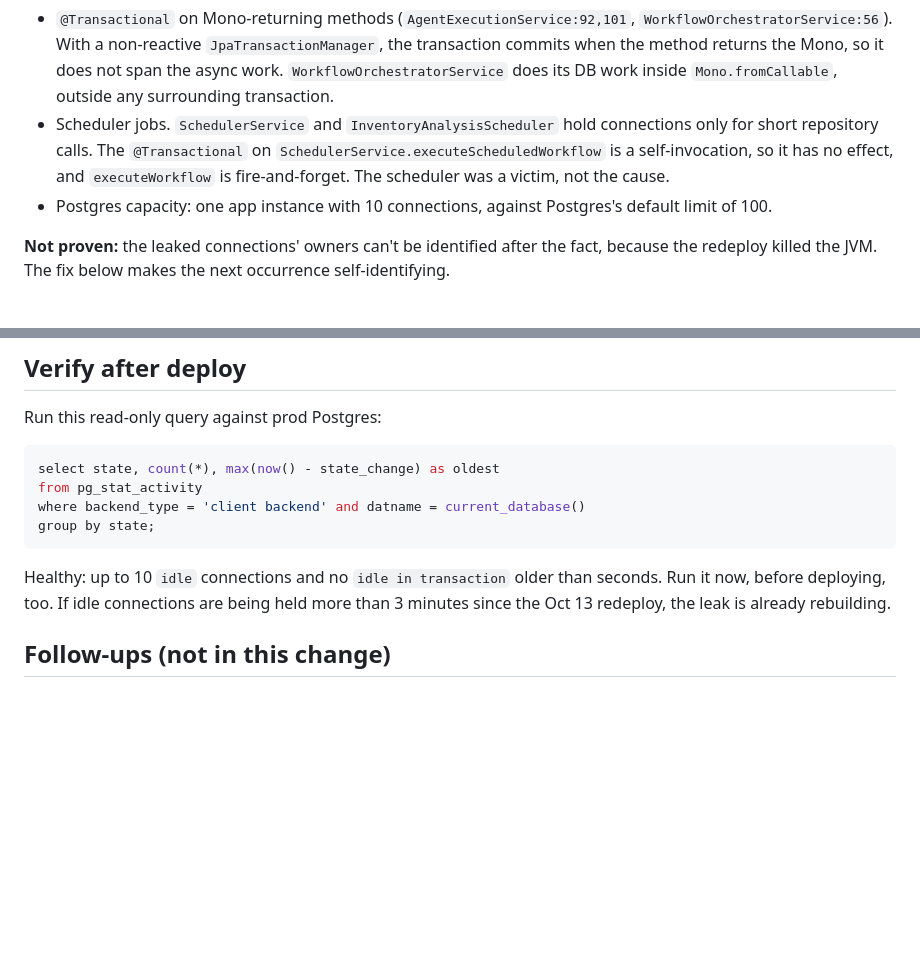
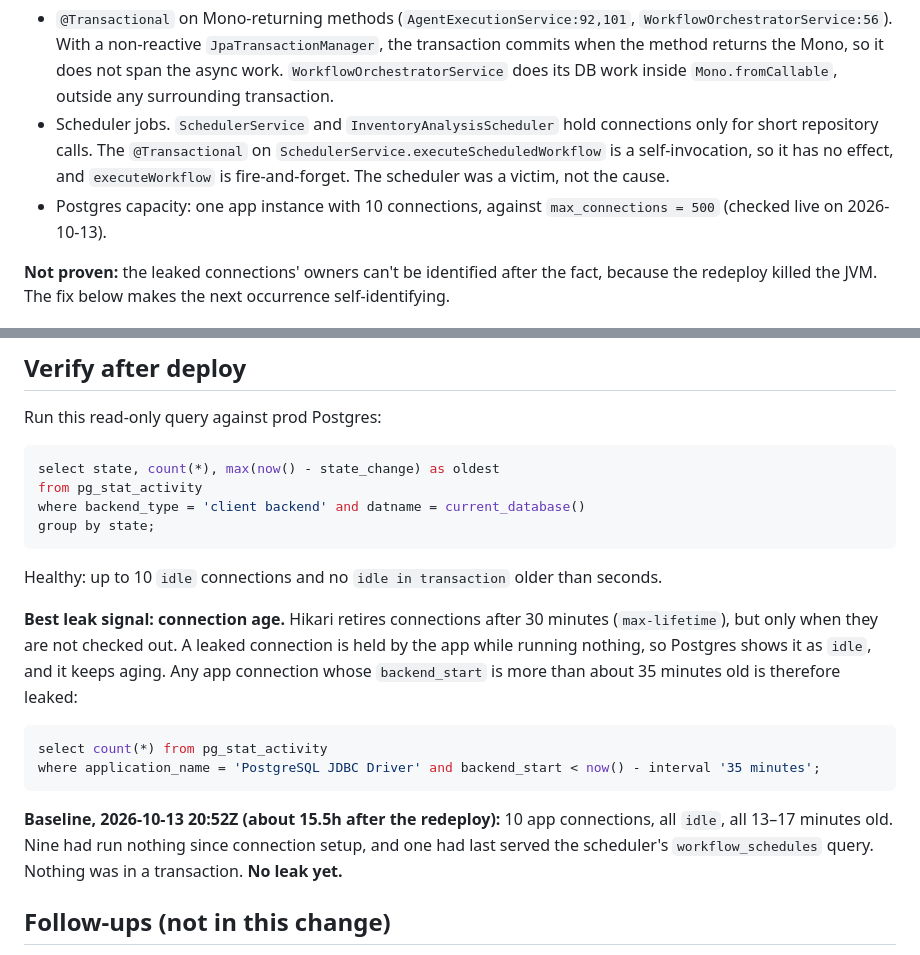
Before and after one commit to NicP83/shopify-data-api, a Markdown page: docs/incidents/2026-10-13-hikari-pool-exhaustion.md, 2 parts joined by grey strips. Rendered like a GitHub page; blank space fills up the shorter version.

Commit message:
Add live pg_stat_activity baseline and connection-age leak check to incident doc
Co-Authored-By: Claude Opus 5.5 <noreply@anthropic.com>

````diff
--- a/docs/incidents/2026-10-13-hikari-pool-exhaustion.md
+++ b/docs/incidents/2026-10-13-hikari-pool-exhaustion.md
@@ -23,7 +23,7 @@ The cause is a pool of 10 connections with **nothing bounding how long one can b
 **Ruled out:**
 - `@Transactional` on Mono-returning methods (`AgentExecutionService:92,101`, `WorkflowOrchestratorService:56`). With a non-reactive `JpaTransactionManager`, the transaction commits when the method returns the Mono, so it does not span the async work. `WorkflowOrchestratorService` does its DB work inside `Mono.fromCallable`, outside any surrounding transaction.
 - Scheduler jobs. `SchedulerService` and `InventoryAnalysisScheduler` hold connections only for short repository calls. The `@Transactional` on `SchedulerService.executeScheduledWorkflow` is a self-invocation, so it has no effect, and `executeWorkflow` is fire-and-forget. The scheduler was a victim, not the cause.
-- Postgres capacity: one app instance with 10 connections, against Postgres's default limit of 100.
+- Postgres capacity: one app instance with 10 connections, against `max_connections = 500` (checked live on 2026-10-13).
 
 **Not proven:** the leaked connections' owners can't be identified after the fact, because the redeploy killed the JVM. The fix below makes the next occurrence self-identifying.
 
@@ -54,7 +54,16 @@ where backend_type = 'client backend' and datname = current_database()
 group by state;
 ```
 
-Healthy: up to 10 `idle` connections and no `idle in transaction` older than seconds. Run it now, before deploying, too. If idle connections are being held more than 3 minutes since the Oct 13 redeploy, the leak is already rebuilding.
+Healthy: up to 10 `idle` connections and no `idle in transaction` older than seconds.
+
+**Best leak signal: connection age.** Hikari retires connections after 30 minutes (`max-lifetime`), but only when they are not checked out. A leaked connection is held by the app while running nothing, so Postgres shows it as `idle`, and it keeps aging. Any app connection whose `backend_start` is more than about 35 minutes old is therefore leaked:
+
+```sql
+select count(*) from pg_stat_activity
+where application_name = 'PostgreSQL JDBC Driver' and backend_start < now() - interval '35 minutes';
+```
+
+**Baseline, 2026-10-13 20:52Z (about 15.5h after the redeploy):** 10 app connections, all `idle`, all 13–17 minutes old. Nine had run nothing since connection setup, and one had last served the scheduler's `workflow_schedules` query. Nothing was in a transaction. **No leak yet.**
 
 ## Follow-ups (not in this change)
 
````
